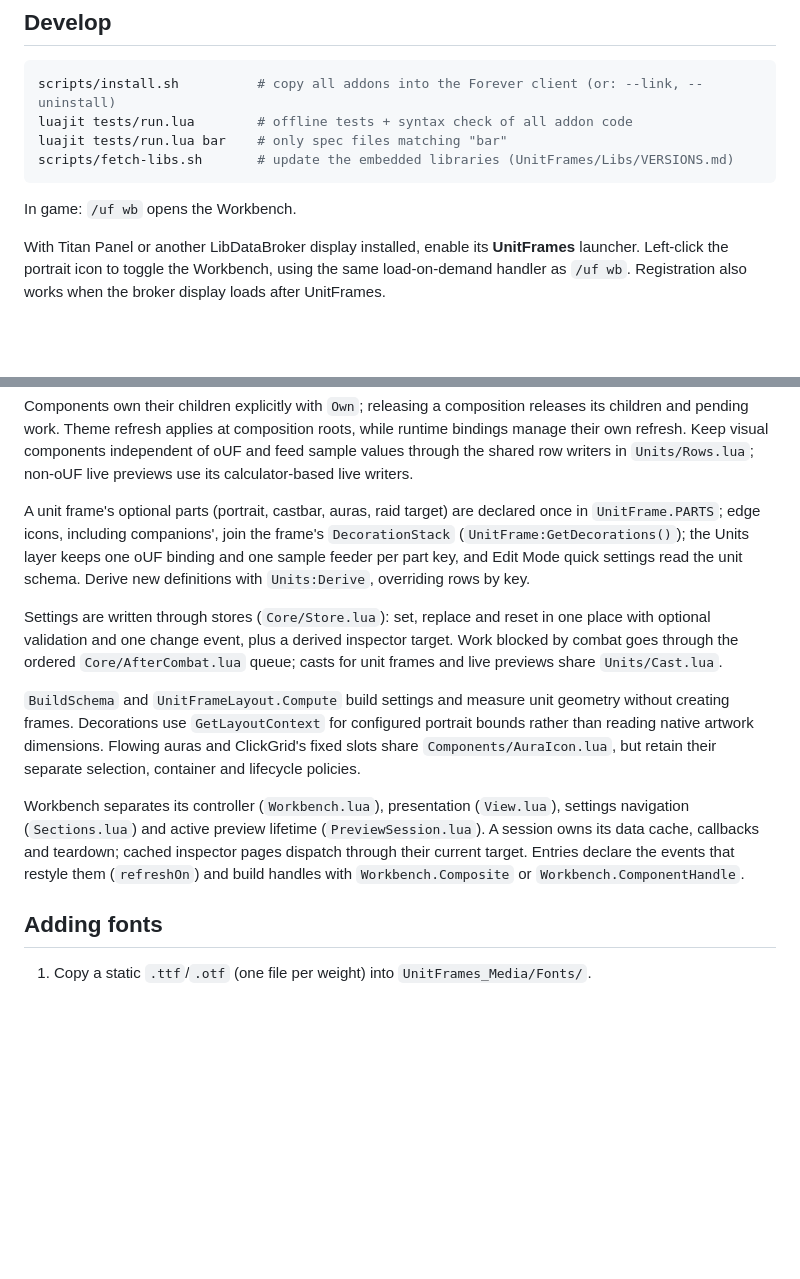
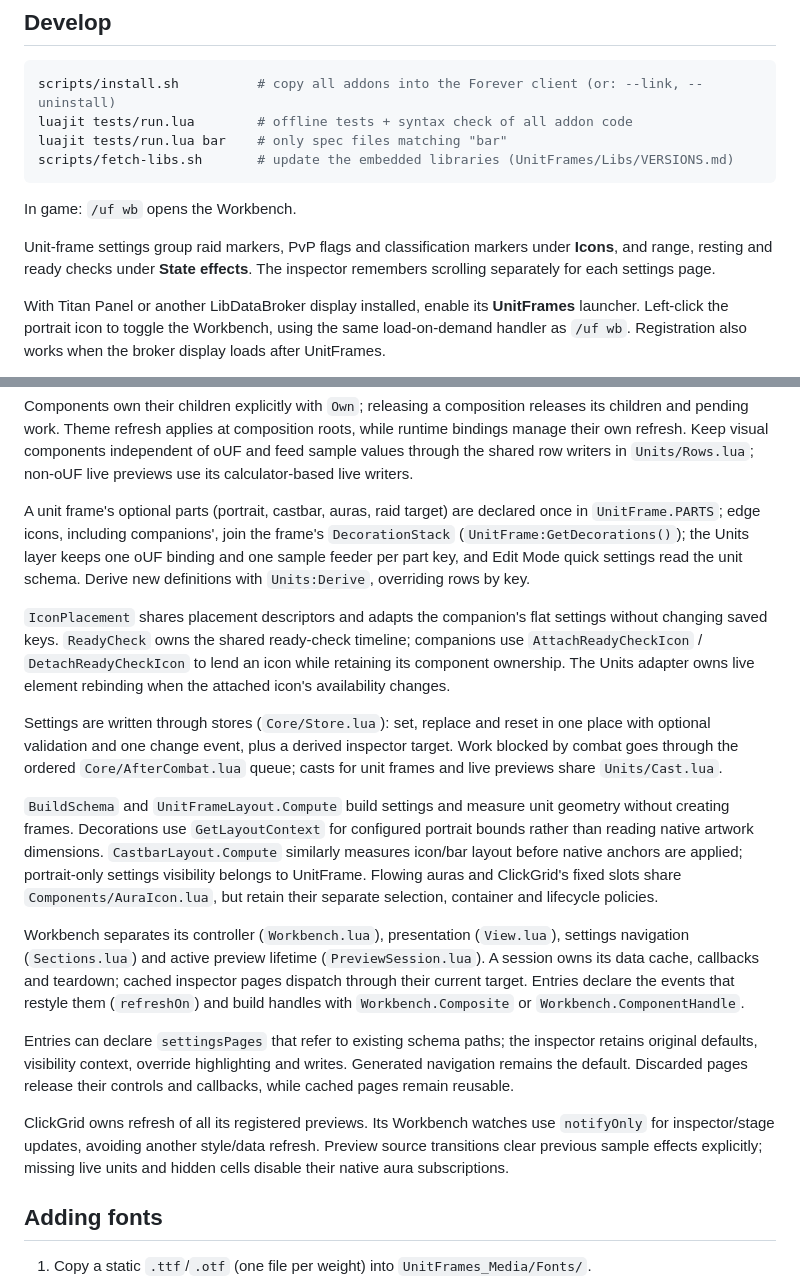
Before and after one commit to voshond/unit-frames, a Markdown page: README.md, 2 parts joined by grey strips. GitHub-like rendering; blank space fills up the shorter version.

Commit message:
Document component boundaries and grouped settings navigation

````diff
--- a/README.md
+++ b/README.md
@@ -21,6 +21,10 @@ scripts/fetch-libs.sh       # update the embedded libraries (UnitFrames/Libs/VER
 ```
 
 In game: `/uf wb` opens the Workbench.
+
+Unit-frame settings group raid markers, PvP flags and classification markers
+under **Icons**, and range, resting and ready checks under **State effects**.
+The inspector remembers scrolling separately for each settings page.
 
 With Titan Panel or another LibDataBroker display installed, enable its
 **UnitFrames** launcher. Left-click the portrait icon to toggle the Workbench,
@@ -194,6 +198,12 @@ the frame's `DecorationStack` (`UnitFrame:GetDecorations()`); the Units layer ke
 one sample feeder per part key, and Edit Mode quick settings read the unit
 schema. Derive new definitions with `Units:Derive`, overriding rows by key.
 
+`IconPlacement` shares placement descriptors and adapts the companion's flat
+settings without changing saved keys. `ReadyCheck` owns the shared ready-check
+timeline; companions use `AttachReadyCheckIcon` / `DetachReadyCheckIcon` to lend
+an icon while retaining its component ownership. The Units adapter owns live
+element rebinding when the attached icon's availability changes.
+
 Settings are written through stores (`Core/Store.lua`): set, replace and reset
 in one place with optional validation and one change event, plus a derived
 inspector target. Work blocked by combat goes through the ordered
@@ -203,6 +213,8 @@ inspector target. Work blocked by combat goes through the ordered
 `BuildSchema` and `UnitFrameLayout.Compute` build settings and measure unit
 geometry without creating frames. Decorations use `GetLayoutContext` for
 configured portrait bounds rather than reading native artwork dimensions.
+`CastbarLayout.Compute` similarly measures icon/bar layout before native
+anchors are applied; portrait-only settings visibility belongs to UnitFrame.
 Flowing auras and ClickGrid's fixed slots share `Components/AuraIcon.lua`, but
 retain their separate selection, container and lifecycle policies.
 
@@ -213,6 +225,16 @@ cached inspector pages dispatch through their current target. Entries declare
 the events that restyle them (`refreshOn`) and build handles with
 `Workbench.Composite` or `Workbench.ComponentHandle`.
 
+Entries can declare `settingsPages` that refer to existing schema paths; the
+inspector retains original defaults, visibility context, override highlighting
+and writes. Generated navigation remains the default. Discarded pages release
+their controls and callbacks, while cached pages remain reusable.
+
+ClickGrid owns refresh of all its registered previews. Its Workbench watches use
+`notifyOnly` for inspector/stage updates, avoiding another style/data refresh.
+Preview source transitions clear previous sample effects explicitly; missing
+live units and hidden cells disable their native aura subscriptions.
+
 ## Adding fonts
 
 1. Copy a static `.ttf`/`.otf` (one file per weight) into `UnitFrames_Media/Fonts/`.
````
